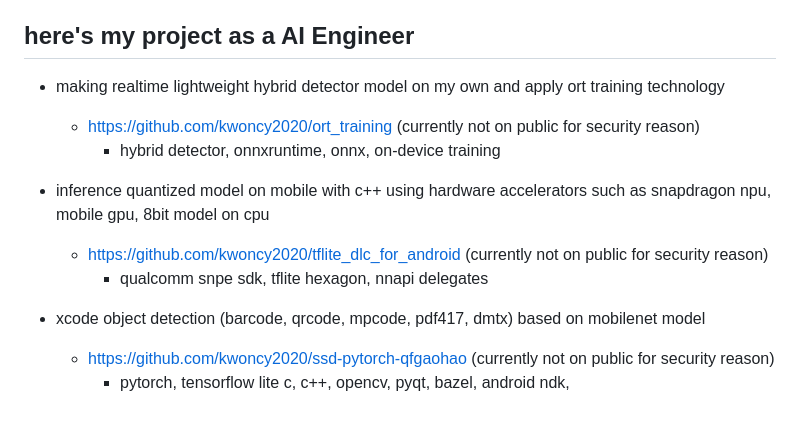
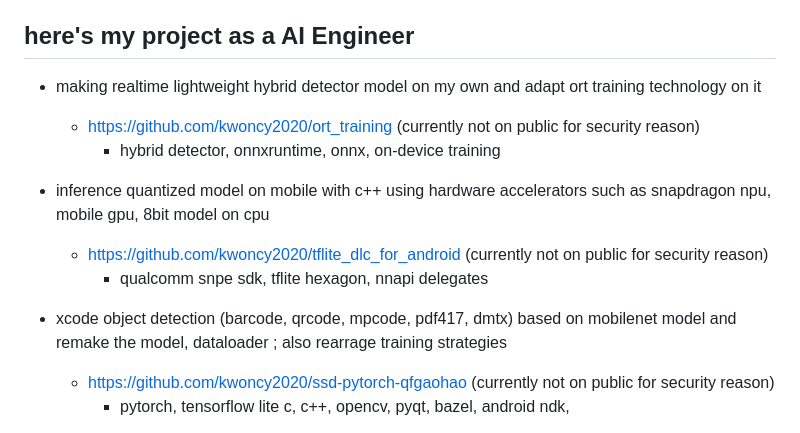
Before and after one commit to kwoncy2020/kwoncy2020, a Markdown page: README.md, the part around the change. GitHub-like rendering.

```diff
--- a/README.md
+++ b/README.md
@@ -4,7 +4,7 @@ currently working as a AI Engineer.
 
 ## here's my project as a AI Engineer
 
-* making realtime lightweight hybrid detector model on my own and apply ort training technology
+* making realtime lightweight hybrid detector model on my own and adapt ort training technology on it
   - https://github.com/kwoncy2020/ort_training (currently not on public for security reason)
     - hybrid detector, onnxruntime, onnx, on-device training
 
@@ -12,7 +12,7 @@ currently working as a AI Engineer.
   - https://github.com/kwoncy2020/tflite_dlc_for_android (currently not on public for security reason)
     - qualcomm snpe sdk, tflite hexagon, nnapi delegates
 
-* xcode object detection (barcode, qrcode, mpcode, pdf417, dmtx) based on mobilenet model
+* xcode object detection (barcode, qrcode, mpcode, pdf417, dmtx) based on mobilenet model and remake the model, dataloader ; also rearrage training strategies
   - https://github.com/kwoncy2020/ssd-pytorch-qfgaohao (currently not on public for security reason)
     - pytorch, tensorflow lite c, c++, opencv, pyqt, bazel, android ndk,
 
```
